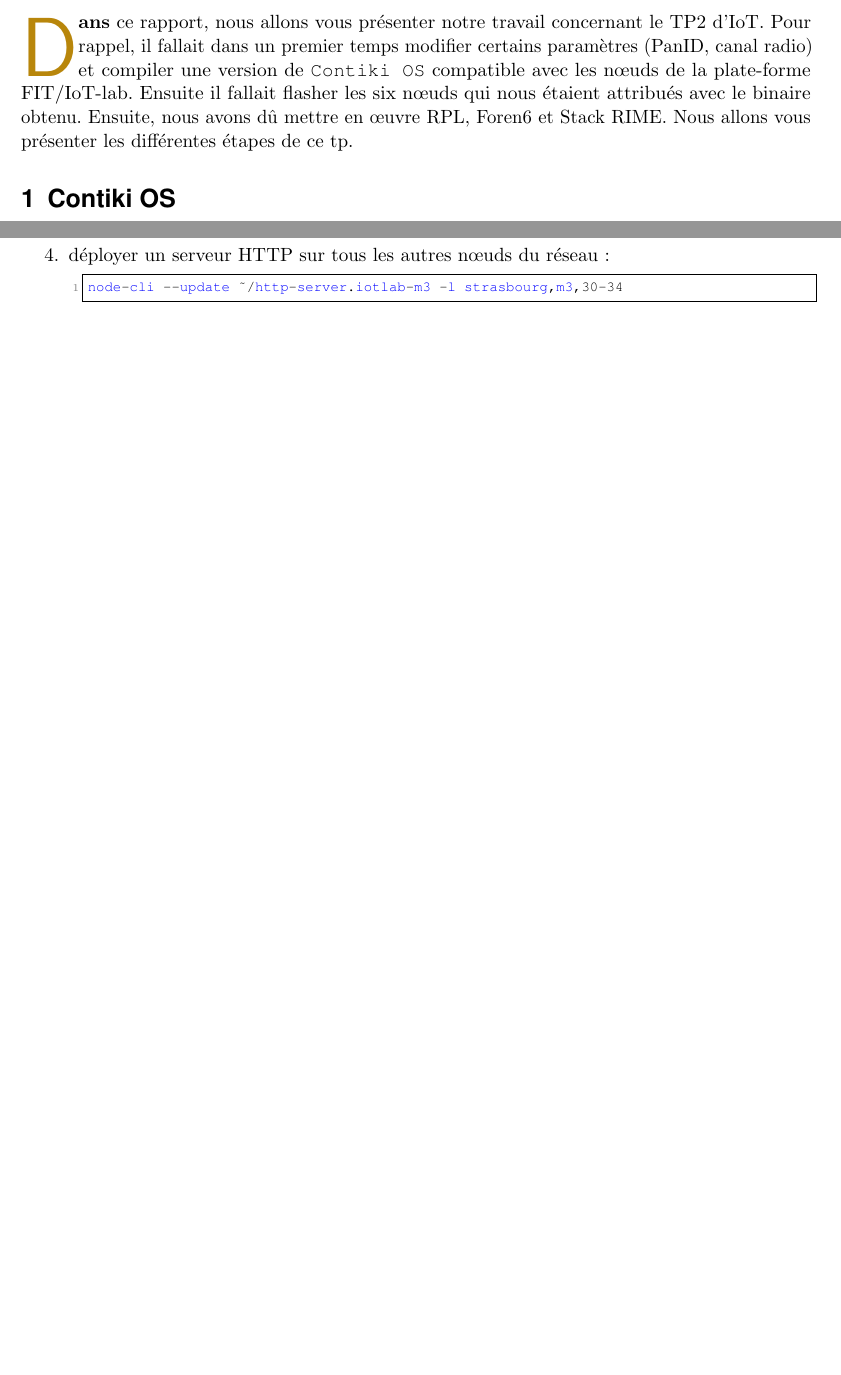
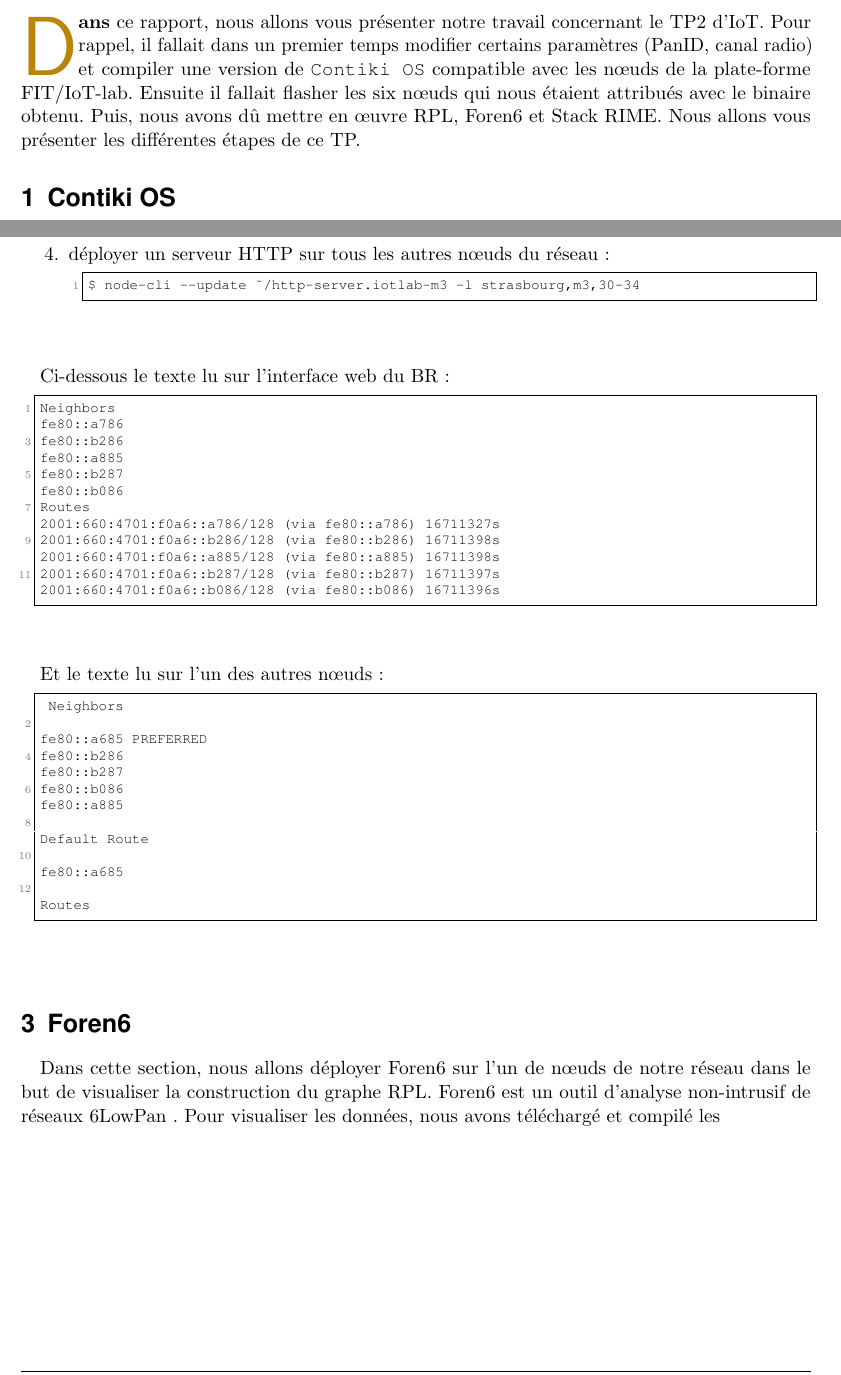
Before and after one commit to tehlinger/iot_TP, a LaTeX document (rapport_ehlinger_herb.tex): two parts of pages 1 and 2 of 2, joined at a grey line, cut so that both start at the same text, the shorter picture padded with empty space. Compiled offline with pdfLaTeX.

Commit message:
Début partie Foren6

```diff
--- a/rapport_ehlinger_herb.tex
+++ b/rapport_ehlinger_herb.tex
@@ -17,6 +17,7 @@
 \usepackage[protrusion=true,expansion=true]{microtype}				% Better typography
 \usepackage{amsmath,amsfonts,amsthm}					% Math packages
 \usepackage[pdftex]{graphicx}									% Enable pdflatex
+\usepackage{moreverb}
 \usepackage[margin=1in]{geometry}
 \usepackage[svgnames]{xcolor}									% Enabling colors by their 'svgnames'
 \usepackage[hang, small,labelfont=bf,up,textfont=it,up]{caption}	% Custom captions under/above floats
@@ -42,10 +43,10 @@
   xleftmargin=\parindent,
   language=bash,
   showstringspaces=false,
-  basicstyle=\footnotesize\ttfamily,
+  basicstyle=\ttfamily,
   keywordstyle=\bfseries\color{green!40!black},
   commentstyle=\itshape\color{purple!40!black},
-  identifierstyle=\color{blue},
+  %identifierstyle=\color{blue},
   stringstyle=\color{orange},
 }
 
@@ -77,6 +78,7 @@
   showtabs=false,                  % show tabs within strings adding particular underscores
   stepnumber=2,                    % the step between two line-numbers. If it's 1, each line will be numbered
   stringstyle=\color{mymauve},     % string literal style
+    belowskip=1mm,
   tabsize=2,	                   % sets default tabsize to 2 spaces
   title=\lstname                   % show the filename of files included with \lstinputlisting; also try caption instead of title
 }
@@ -154,7 +156,7 @@
 \thispagestyle{fancy} 			% Enabling the custom headers/footers for the first page
 
 % The first character should be within \initial{}
-\initial{D}\textbf{ans} ce rapport, nous allons vous présenter notre travail concernant le TP2 d'IoT. Pour rappel, il fallait dans un premier temps modifier  certains paramètres (PanID, canal radio) et compiler une version de \texttt{Contiki OS} compatible avec les nœuds de la plate-forme FIT/IoT-lab. Ensuite il fallait flasher les six nœuds qui nous étaient attribués avec le binaire obtenu. Ensuite, nous avons dû mettre en œuvre RPL, Foren6 et Stack RIME.  Nous allons vous présenter les différentes étapes de ce tp.
+\initial{D}\textbf{ans} ce rapport, nous allons vous présenter notre travail concernant le TP2 d'IoT. Pour rappel, il fallait dans un premier temps modifier  certains paramètres (PanID, canal radio) et compiler une version de \texttt{Contiki OS} compatible avec les nœuds de la plate-forme FIT/IoT-lab. Ensuite il fallait flasher les six nœuds qui nous étaient attribués avec le binaire obtenu. Puis, nous avons dû mettre en œuvre RPL, Foren6 et Stack RIME.  Nous allons vous présenter les différentes étapes de ce TP.
 
 
 \section{Contiki OS}
@@ -189,7 +191,48 @@ node-cli --update ~/border-router.iotlab-m3 -l strasbourg,m3,2
 \item récupérer l'adresse du \textit{border-router}. Il s'agissait de \texttt{2001:660:4701:f0a6::a685}
 \item déployer un serveur HTTP sur tous les autres nœuds du réseau :
 \begin{lstlisting}[language=bash]
-node-cli --update ~/http-server.iotlab-m3 -l strasbourg,m3,30-34
+$ node-cli --update ~/http-server.iotlab-m3 -l strasbourg,m3,30-34
 \end{lstlisting}
 \end{enumerate}
+
+Ci-dessous le texte lu sur l'interface web du BR :
+
+\begin{lstlisting}
+Neighbors
+fe80::a786
+fe80::b286
+fe80::a885
+fe80::b287
+fe80::b086
+Routes
+2001:660:4701:f0a6::a786/128 (via fe80::a786) 16711327s
+2001:660:4701:f0a6::b286/128 (via fe80::b286) 16711398s
+2001:660:4701:f0a6::a885/128 (via fe80::a885) 16711398s
+2001:660:4701:f0a6::b287/128 (via fe80::b287) 16711397s
+2001:660:4701:f0a6::b086/128 (via fe80::b086) 16711396s
+\end{lstlisting}
+
+Et le texte lu sur l'un des autres nœuds :
+
+\begin{lstlisting}
+ Neighbors
+
+fe80::a685 PREFERRED
+fe80::b286
+fe80::b287
+fe80::b086
+fe80::a885
+
+Default Route
+
+fe80::a685
+
+Routes
+\end{lstlisting}
+
+\section{Foren6}
+Dans cette section, nous allons déployer Foren6 sur l'un de nœuds de notre réseau dans le but de visualiser la construction du graphe RPL. Foren6 est un outil d'analyse non-intrusif de réseaux 6LowPan .
+Pour visualiser les données, nous avons téléchargé et compilé les
+
+
 \end{document}
```
Also changed, not shown: rapport_ehlinger_herb.pdf, rapport_ehlinger_herb.tex (10 more changed lines).
